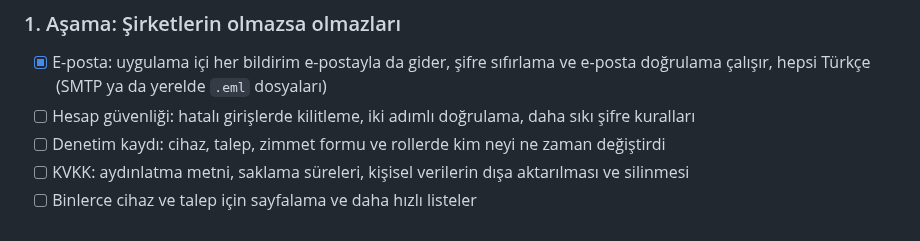
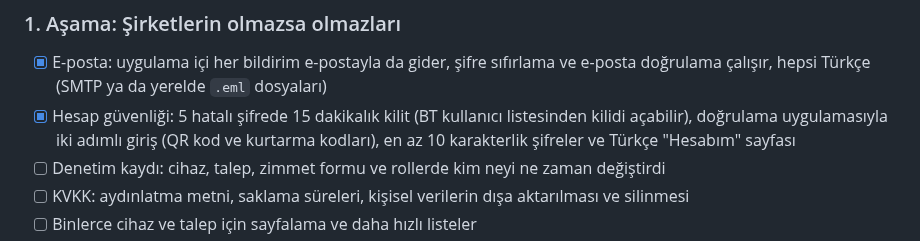
Before and after one commit to kerembolek/HelpdeskOps, a Markdown page: README.tr.md, the part around the change. Rendered like a GitHub page.

```diff
--- a/README.tr.md
+++ b/README.tr.md
@@ -95,7 +95,7 @@ Bu proje, gerçek bir kurum içi BT operasyon platformunu simüle eder: donanım
 
 ### 1. Aşama: Şirketlerin olmazsa olmazları
 - [x] E-posta: uygulama içi her bildirim e-postayla da gider, şifre sıfırlama ve e-posta doğrulama çalışır, hepsi Türkçe (SMTP ya da yerelde `.eml` dosyaları)
-- [ ] Hesap güvenliği: hatalı girişlerde kilitleme, iki adımlı doğrulama, daha sıkı şifre kuralları
+- [x] Hesap güvenliği: 5 hatalı şifrede 15 dakikalık kilit (BT kullanıcı listesinden kilidi açabilir), doğrulama uygulamasıyla iki adımlı giriş (QR kod ve kurtarma kodları), en az 10 karakterlik şifreler ve Türkçe "Hesabım" sayfası
 - [ ] Denetim kaydı: cihaz, talep, zimmet formu ve rollerde kim neyi ne zaman değiştirdi
 - [ ] KVKK: aydınlatma metni, saklama süreleri, kişisel verilerin dışa aktarılması ve silinmesi
 - [ ] Binlerce cihaz ve talep için sayfalama ve daha hızlı listeler
```
Also changed, not shown: README.md (+1 -1 lines), docs/USER_GUIDE_TR.md (+22 -0 lines), docs/images/19-two-factor.png (added).
